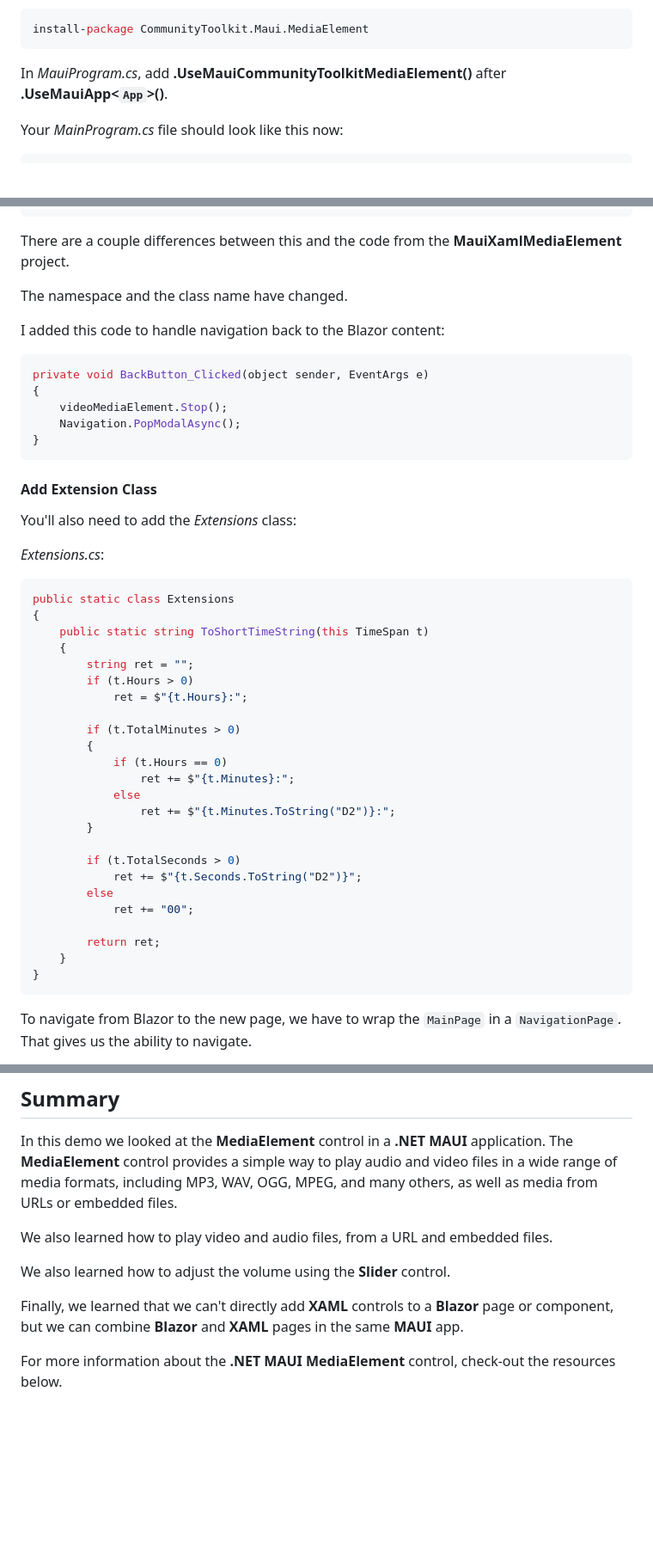
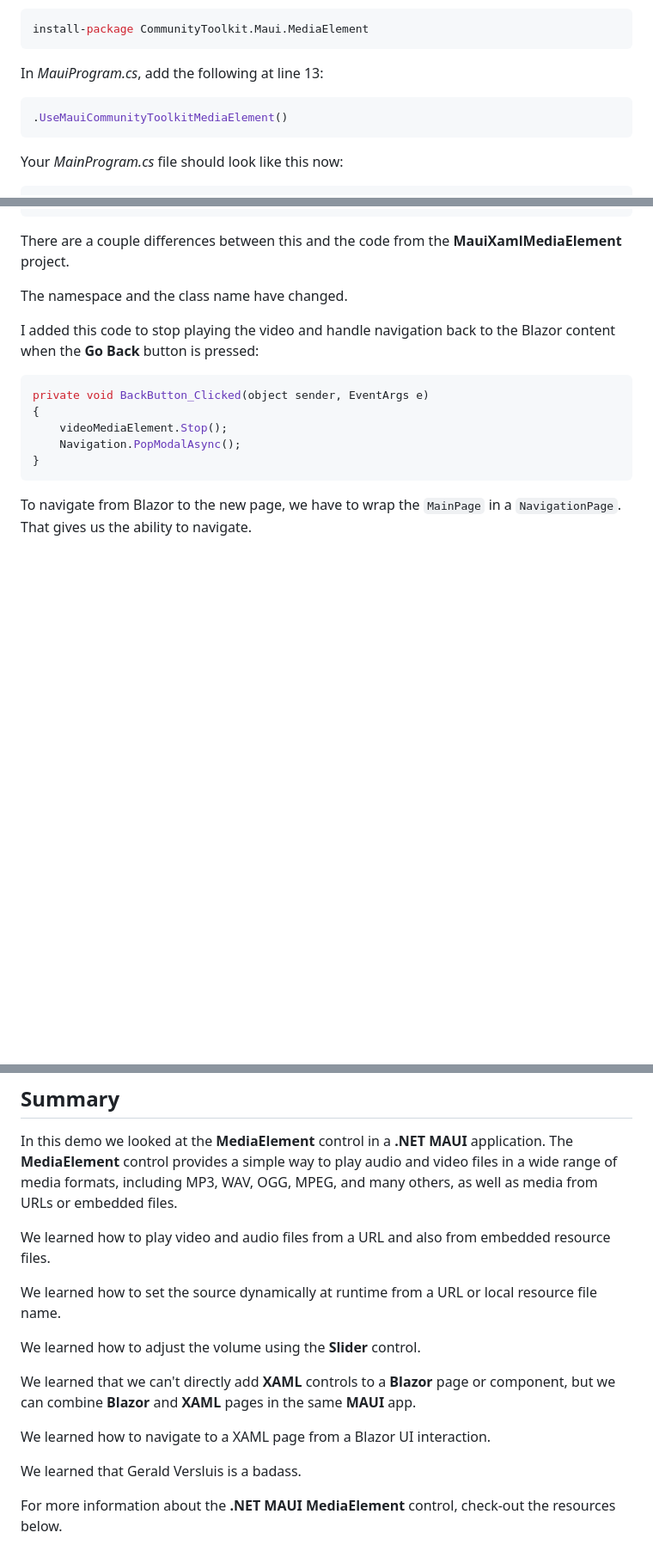
Before and after one commit to carlfranklin/MauiMediaElement, a Markdown page: README.md, 3 parts joined by grey strips. Shown at 86% size. Rendered like a GitHub page; blank space fills up the shorter version.

````diff
--- a/README.md
+++ b/README.md
@@ -972,7 +1001,11 @@ As before, open the **NuGet Package Console** and run the following command:
 install-package CommunityToolkit.Maui.MediaElement
 ```
 
-In *MauiProgram.cs*, add **.UseMauiCommunityToolkitMediaElement()** after **.UseMauiApp<`App`>()**.
+In *MauiProgram.cs*, add the following at line 13:
+
+```c#
+.UseMauiCommunityToolkitMediaElement()
+```
 
 Your *MainProgram.cs* file should look like this now:
 
@@ -1239,46 +1307,13 @@ There are a couple differences between this and the code from the **MauiXamlMedi
 
 The namespace and the class name have changed.
 
-I added this code to handle navigation back to the Blazor content:
+I added this code to stop playing the video and handle navigation back to the Blazor content when the **Go Back** button is pressed:
 
 ```c#
 private void BackButton_Clicked(object sender, EventArgs e)
 {
     videoMediaElement.Stop();
     Navigation.PopModalAsync();
-}
-```
-
-#### Add Extension Class
-
-You'll also need to add the *Extensions* class:
-
-*Extensions.cs*:
-
-```c#
-public static class Extensions
-{
-    public static string ToShortTimeString(this TimeSpan t)
-    {
-        string ret = "";
-        if (t.Hours > 0)
-            ret = $"{t.Hours}:";
-
-        if (t.TotalMinutes > 0)
-        {
-            if (t.Hours == 0)
-                ret += $"{t.Minutes}:";
-            else
-                ret += $"{t.Minutes.ToString("D2")}:";
-        }
-
-        if (t.TotalSeconds > 0)
-            ret += $"{t.Seconds.ToString("D2")}";
-        else
-            ret += "00";
-
-        return ret;
-    }
 }
 ```
 
@@ -1342,11 +1377,17 @@ Click the **Go Back** button to return to the Blazor content.
 
 In this demo we looked at the **MediaElement** control in a **.NET MAUI** application. The **MediaElement** control provides a simple way to play audio and video files in a wide range of media formats, including MP3, WAV, OGG, MPEG, and many others, as well as media from URLs or embedded files.
 
-We also learned how to play video and audio files, from a URL and embedded files.
+We learned how to play video and audio files from a URL and also from embedded resource files.
 
-We also learned how to adjust the volume using the **Slider** control.
+We learned how to set the source dynamically at runtime from a URL or local resource file name.
 
-Finally, we learned that we can't directly add **XAML** controls to a **Blazor** page or component, but we can combine **Blazor** and **XAML** pages in the same **MAUI** app.
+We learned how to adjust the volume using the **Slider** control.
+
+We learned that we can't directly add **XAML** controls to a **Blazor** page or component, but we can combine **Blazor** and **XAML** pages in the same **MAUI** app.
+
+We learned how to navigate to a XAML page from a Blazor UI interaction.
+
+We learned that Gerald Versluis is a badass.
 
 For more information about the **.NET MAUI MediaElement** control, check-out the resources below.
 
````
Also changed, not shown: other parts of README.md (+105 -41 lines).
